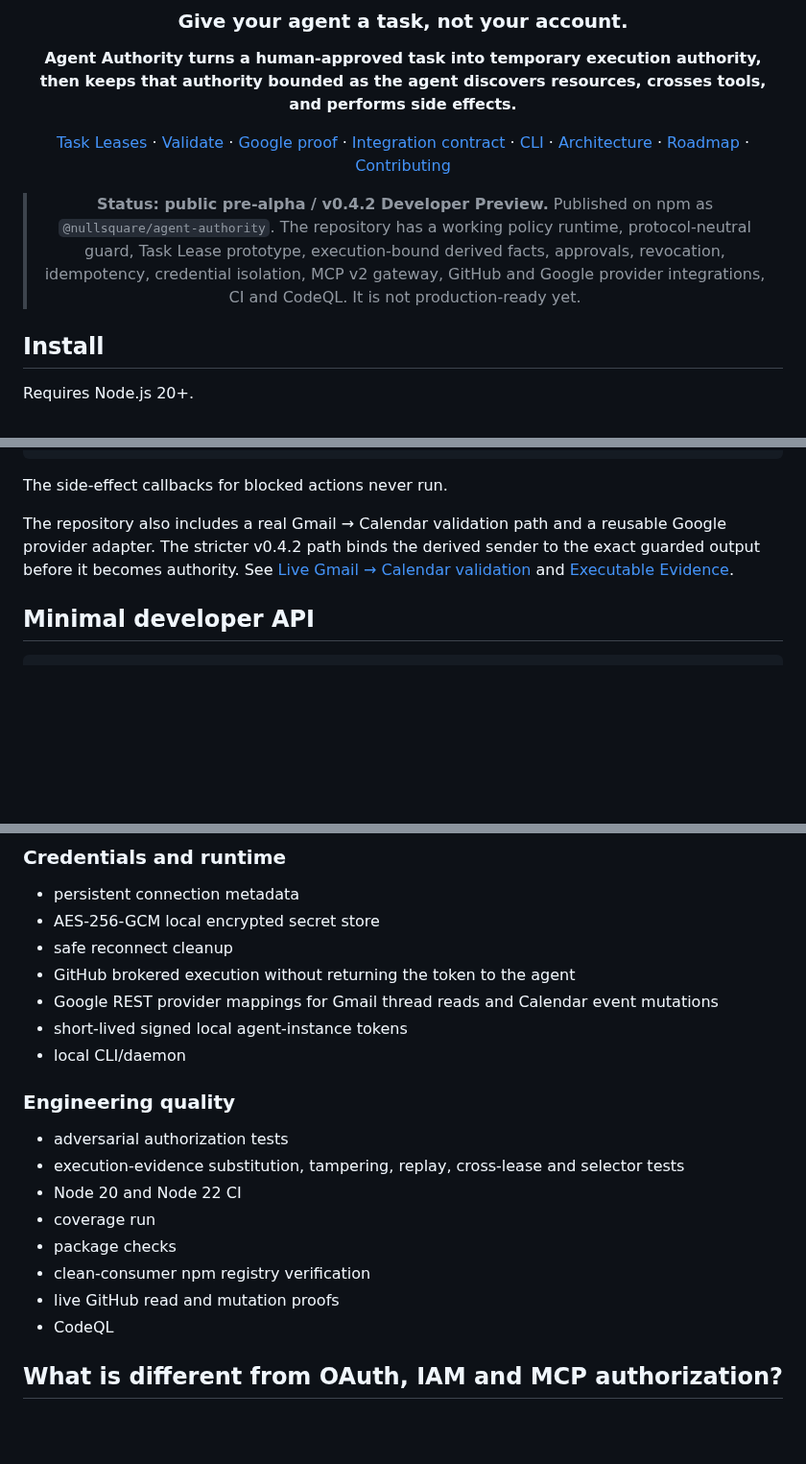
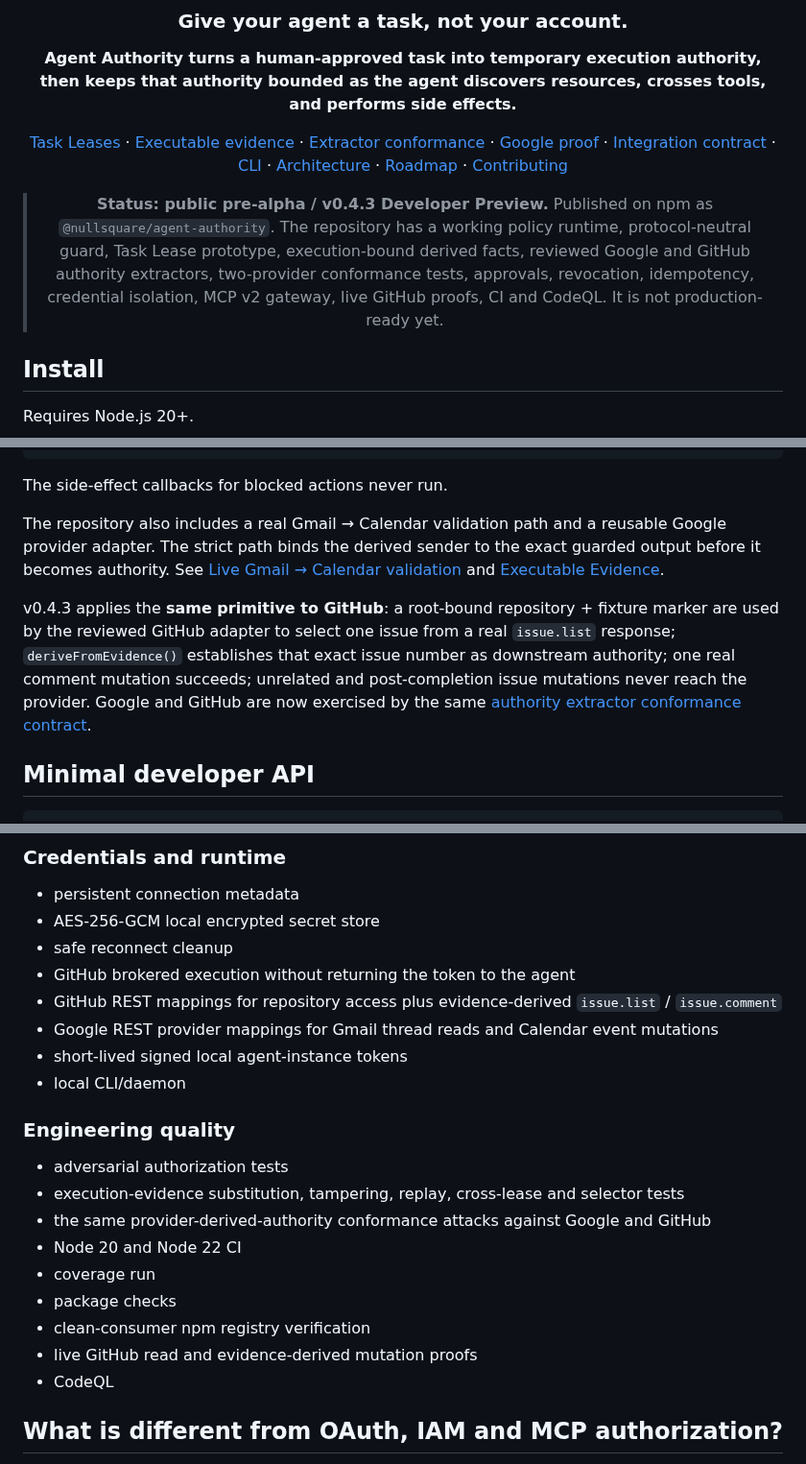
Before and after one commit to Null-Square/agent-authority, a Markdown page: README.md, 3 parts joined by grey strips. Shown at 96% size. Rendered like a GitHub page; blank space fills up the shorter version.

Commit message:
docs: sync README to v0.4.3 conformance proof

```diff
--- a/README.md
+++ b/README.md
@@ -8,9 +8,9 @@
 
 **Agent Authority turns a human-approved task into temporary execution authority, then keeps that authority bounded as the agent discovers resources, crosses tools, and performs side effects.**
 
-[Task Leases](docs/task-leases.md) · [Validate](docs/validation.md) · [Google proof](docs/live-google-validation.md) · [Integration contract](docs/integration-contract.md) · [CLI](docs/cli.md) · [Architecture](docs/architecture.md) · [Roadmap](ROADMAP.md) · [Contributing](CONTRIBUTING.md)
+[Task Leases](docs/task-leases.md) · [Executable evidence](docs/evidence.md) · [Extractor conformance](docs/authority-extractor-conformance.md) · [Google proof](docs/live-google-validation.md) · [Integration contract](docs/integration-contract.md) · [CLI](docs/cli.md) · [Architecture](docs/architecture.md) · [Roadmap](ROADMAP.md) · [Contributing](CONTRIBUTING.md)
 
-> **Status: public pre-alpha / v0.4.2 Developer Preview.** Published on npm as `@nullsquare/agent-authority`. The repository has a working policy runtime, protocol-neutral guard, Task Lease prototype, execution-bound derived facts, approvals, revocation, idempotency, credential isolation, MCP v2 gateway, GitHub and Google provider integrations, CI and CodeQL. It is not production-ready yet.
+> **Status: public pre-alpha / v0.4.3 Developer Preview.** Published on npm as `@nullsquare/agent-authority`. The repository has a working policy runtime, protocol-neutral guard, Task Lease prototype, execution-bound derived facts, reviewed Google and GitHub authority extractors, two-provider conformance tests, approvals, revocation, idempotency, credential isolation, MCP v2 gateway, live GitHub proofs, CI and CodeQL. It is not production-ready yet.
 
 </div>
 
@@ -158,7 +158,9 @@ The demo performs this flow without provider credentials:
 
 The side-effect callbacks for blocked actions never run.
 
-The repository also includes a real Gmail → Calendar validation path and a reusable Google provider adapter. The stricter v0.4.2 path binds the derived sender to the exact guarded output before it becomes authority. See [Live Gmail → Calendar validation](docs/live-google-validation.md) and [Executable Evidence](docs/evidence.md).
+The repository also includes a real Gmail → Calendar validation path and a reusable Google provider adapter. The strict path binds the derived sender to the exact guarded output before it becomes authority. See [Live Gmail → Calendar validation](docs/live-google-validation.md) and [Executable Evidence](docs/evidence.md).
+
+v0.4.3 applies the **same primitive to GitHub**: a root-bound repository + fixture marker are used by the reviewed GitHub adapter to select one issue from a real `issue.list` response; `deriveFromEvidence()` establishes that exact issue number as downstream authority; one real comment mutation succeeds; unrelated and post-completion issue mutations never reach the provider. Google and GitHub are now exercised by the same [authority extractor conformance contract](docs/authority-extractor-conformance.md).
 
 ## Minimal developer API
 
@@ -288,6 +292,7 @@ The long-term validation target is the **same Task Lease and authority lineage a
 - AES-256-GCM local encrypted secret store
 - safe reconnect cleanup
 - GitHub brokered execution without returning the token to the agent
+- GitHub REST mappings for repository access plus evidence-derived `issue.list` / `issue.comment`
 - Google REST provider mappings for Gmail thread reads and Calendar event mutations
 - short-lived signed local agent-instance tokens
 - local CLI/daemon
@@ -296,11 +301,12 @@ The long-term validation target is the **same Task Lease and authority lineage a
 
 - adversarial authorization tests
 - execution-evidence substitution, tampering, replay, cross-lease and selector tests
+- the same provider-derived-authority conformance attacks against Google and GitHub
 - Node 20 and Node 22 CI
 - coverage run
 - package checks
 - clean-consumer npm registry verification
-- live GitHub read and mutation proofs
+- live GitHub read and evidence-derived mutation proofs
 - CodeQL
 
 ## What is different from OAuth, IAM and MCP authorization?
```
Also changed, not shown: other parts of README.md (+2 -0 lines).
